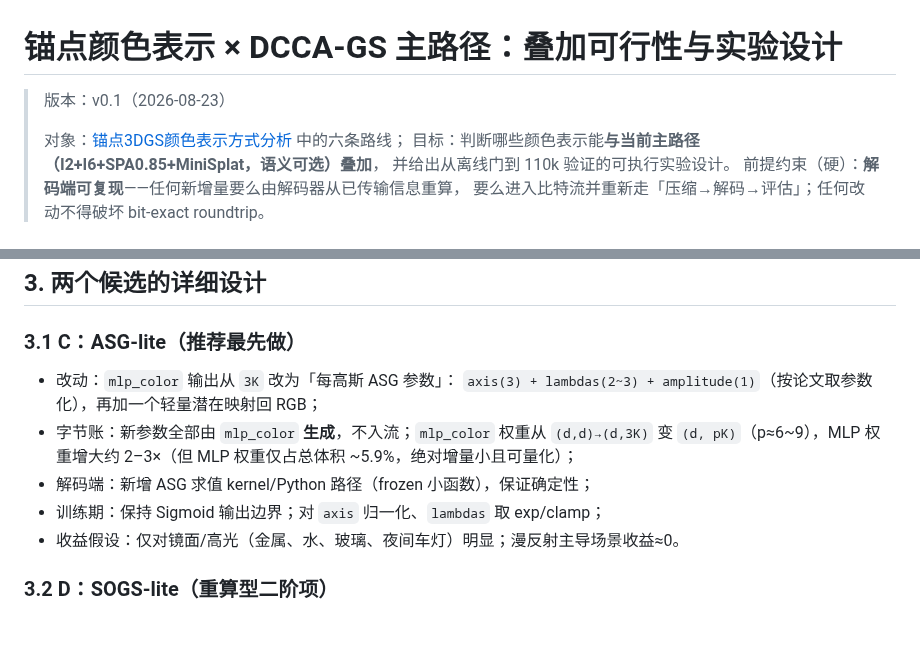
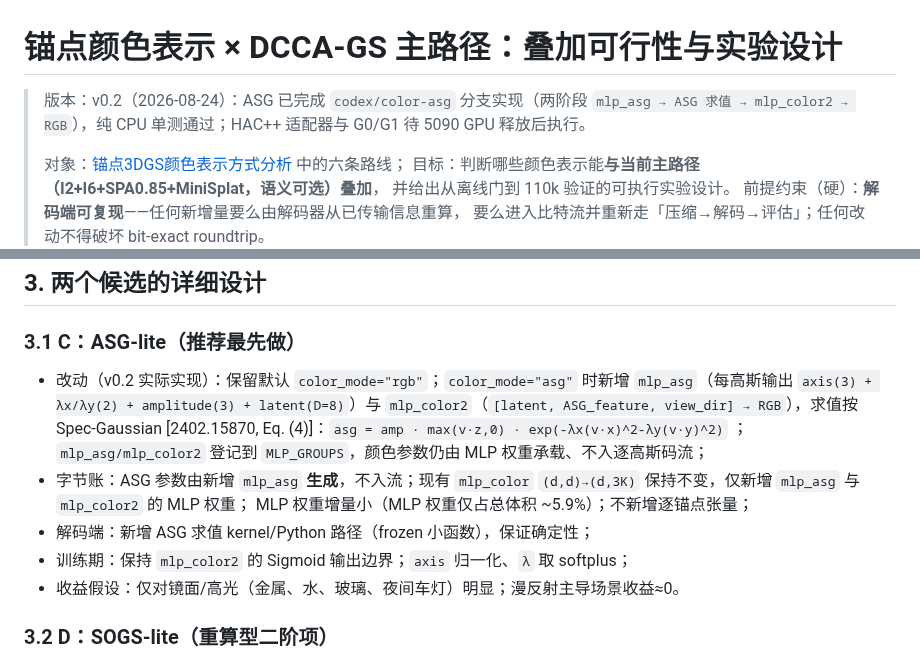
Before and after one commit to Gob1inBr0/DCCA-GS, a Markdown page: docs/02-design/锚点颜色表示_叠加实验设计.md, 2 parts joined by grey strips. GitHub-like rendering; blank space fills up the shorter version.

Commit message:
docs: ASG v0.2 implementation status and formula

```diff
--- a/docs/02-design/锚点颜色表示_叠加实验设计.md
+++ b/docs/02-design/锚点颜色表示_叠加实验设计.md
@@ -1,6 +1,8 @@
 # 锚点颜色表示 × DCCA-GS 主路径：叠加可行性与实验设计
 
-> 版本：v0.1（2026-08-23）
+> 版本：v0.2（2026-08-24）：ASG 已完成 `codex/color-asg` 分支实现（两阶段
+> `mlp_asg → ASG 求值 → mlp_color2 → RGB`），纯 CPU 单测通过；HAC++ 适配器与
+> G0/G1 待 5090 GPU 释放后执行。
 >
 > 对象：[锚点3DGS颜色表示方式分析](../锚点3DGS颜色表示方式分析.md) 中的六条路线；
 > 目标：判断哪些颜色表示能**与当前主路径（I2+I6+SPA0.85+MiniSplat，语义可选）叠加**，
@@ -60,12 +62,16 @@ color     = mlp_color(cat_local).reshape(n, K, 3)            # Sigmoid -> RGB
 
 ### 3.1 C：ASG-lite（推荐最先做）
 
-- 改动：`mlp_color` 输出从 `3K` 改为「每高斯 ASG 参数」：
-  `axis(3) + lambdas(2~3) + amplitude(1)`（按论文取参数化），再加一个轻量潜在映射回 RGB；
-- 字节账：新参数全部由 `mlp_color` **生成**，不入流；`mlp_color` 权重从 `(d,d)→(d,3K)` 变
-  `(d, pK)`（p≈6~9），MLP 权重增大约 2–3×（但 MLP 权重仅占总体积 ~5.9%，绝对增量小且可量化）；
+- 改动（v0.2 实际实现）：保留默认 `color_mode="rgb"`；`color_mode="asg"` 时新增
+  `mlp_asg`（每高斯输出 `axis(3) + λx/λy(2) + amplitude(3) + latent(D=8)`）与
+  `mlp_color2`（`[latent, ASG_feature, view_dir] → RGB`），求值按
+  Spec-Gaussian [2402.15870, Eq. (4)]：`asg = amp · max(v·z,0) · exp(-λx(v·x)^2-λy(v·y)^2)`
+  ；`mlp_asg/mlp_color2` 登记到 `MLP_GROUPS`，颜色参数仍由 MLP 权重承载、不入逐高斯码流；
+- 字节账：ASG 参数由新增 `mlp_asg` **生成**，不入流；现有 `mlp_color`
+  `(d,d)→(d,3K)` 保持不变，仅新增 `mlp_asg` 与 `mlp_color2` 的 MLP 权重；
+  MLP 权重增量小（MLP 权重仅占总体积 ~5.9%）；不新增逐锚点张量；
 - 解码端：新增 ASG 求值 kernel/Python 路径（frozen 小函数），保证确定性；
-- 训练期：保持 Sigmoid 输出边界；对 `axis` 归一化、`lambdas` 取 exp/clamp；
+- 训练期：保持 `mlp_color2` 的 Sigmoid 输出边界；`axis` 归一化、`λ` 取 softplus；
 - 收益假设：仅对镜面/高光（金属、水、玻璃、夜间车灯）明显；漫反射主导场景收益≈0。
 
 ### 3.2 D：SOGS-lite（重算型二阶项）
```
